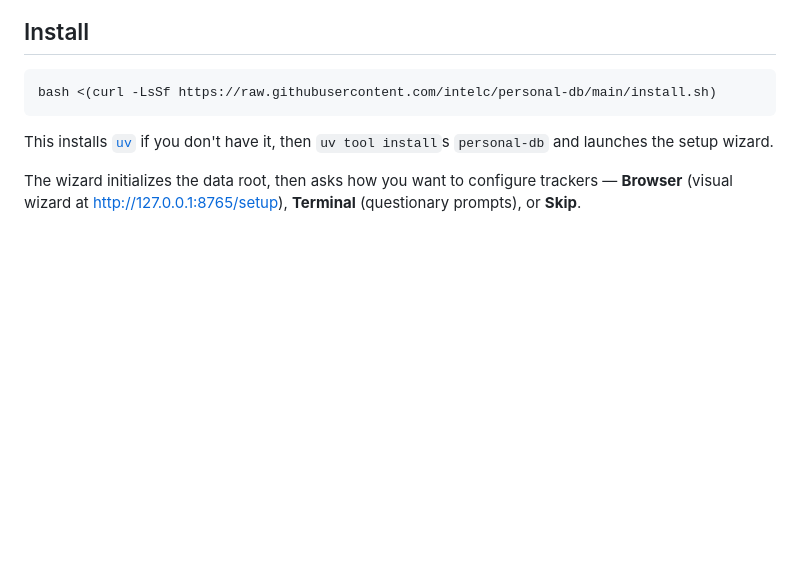
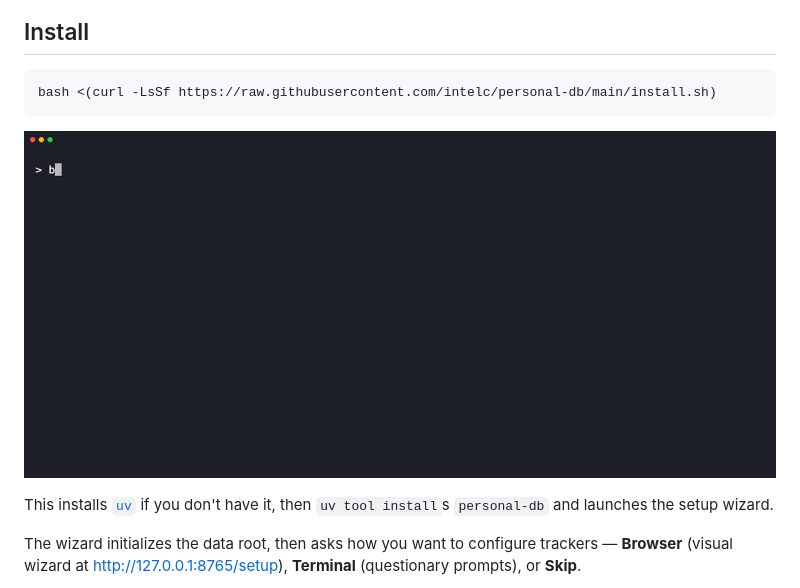
Before and after one commit to intelc/personal-db, a Markdown page: README.md, the part around one of its changes. GitHub-like rendering; pictures changed too: docs/demos/install-demo.gif (added); blank space fills up the shorter version.

````diff
--- a/README.md
+++ b/README.md
@@ -13,6 +11,8 @@ SQLite + per-tracker ingest scripts + MCP server. macOS only in v0.
 ```bash
 bash <(curl -LsSf https://raw.githubusercontent.com/intelc/personal-db/main/install.sh)
 ```
+
+![install demo](docs/demos/install-demo.gif)
 
 This installs [`uv`](https://github.com/astral-sh/uv) if you don't have it, then `uv tool install`s `personal-db` and launches the setup wizard.
 
````
Also changed, not shown: other parts of README.md (+2 -2 lines), 3 other files.
